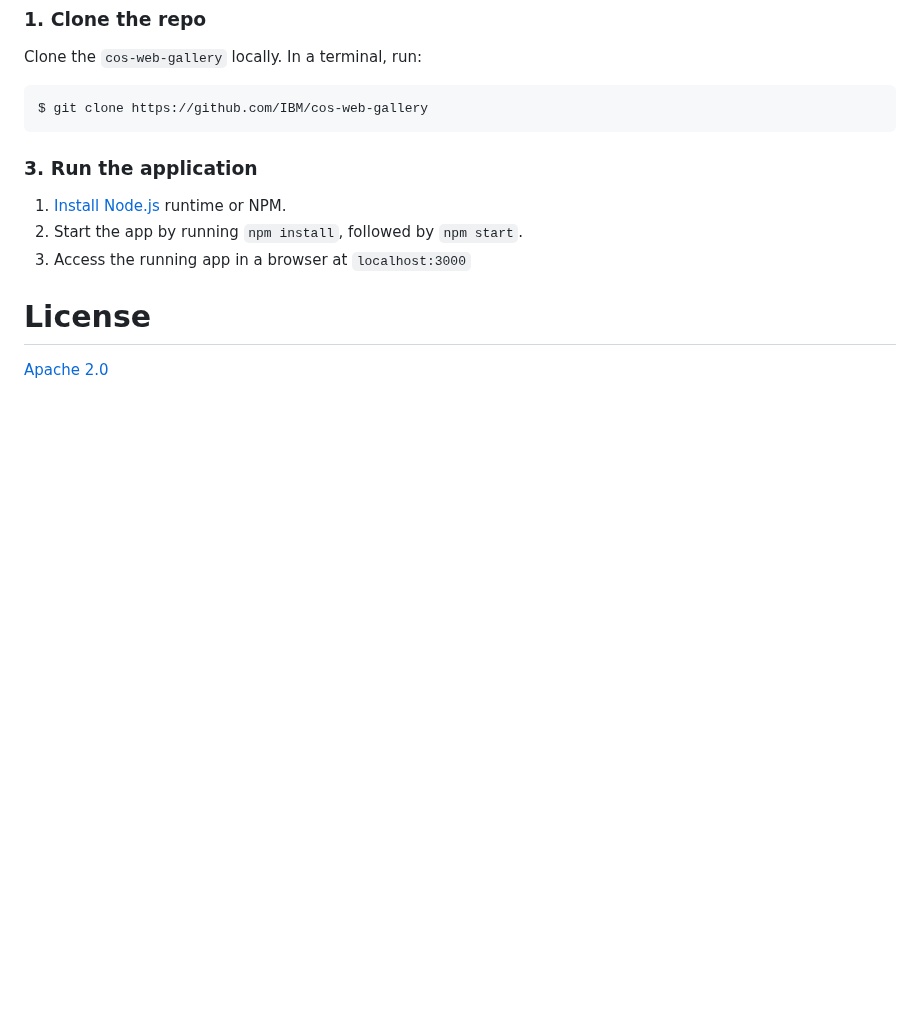
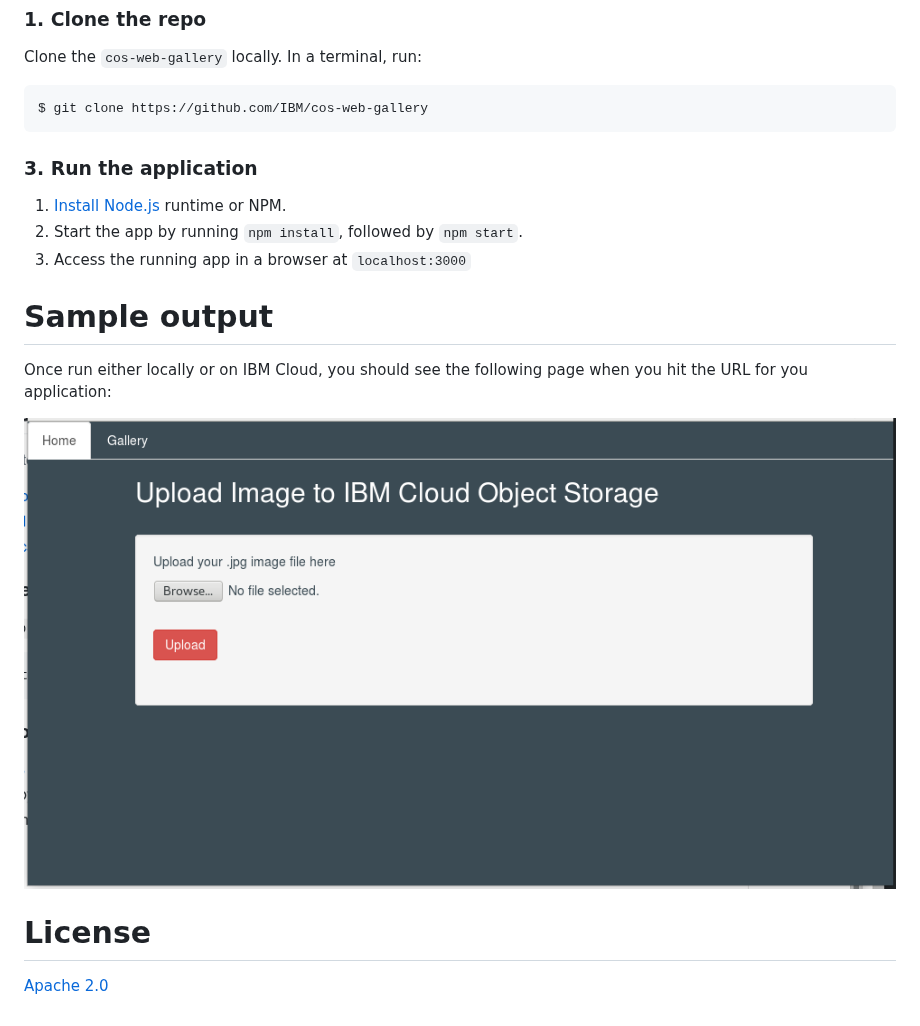
Before and after one commit to IBM/cos-web-gallery, a Markdown page: README.md, the part around the change. Rendered like a GitHub page; pictures changed too: doc/source/images/cos_webgallery.png (added); blank space fills up the shorter version.

Commit message:
Add final screenshot

```diff
--- a/README.md
+++ b/README.md
@@ -50,6 +50,12 @@ $ git clone https://github.com/IBM/cos-web-gallery
 1. Start the app by running `npm install`, followed by `npm start`.
 1. Access the running app in a browser at `localhost:3000`
 
+# Sample output
+
+Once run either locally or on IBM Cloud, you should see the following page when you hit the URL for you application:
+
+![](doc/source/images/cos_webgallery.png)
+
 # License
 [Apache 2.0](LICENSE)
 
```
